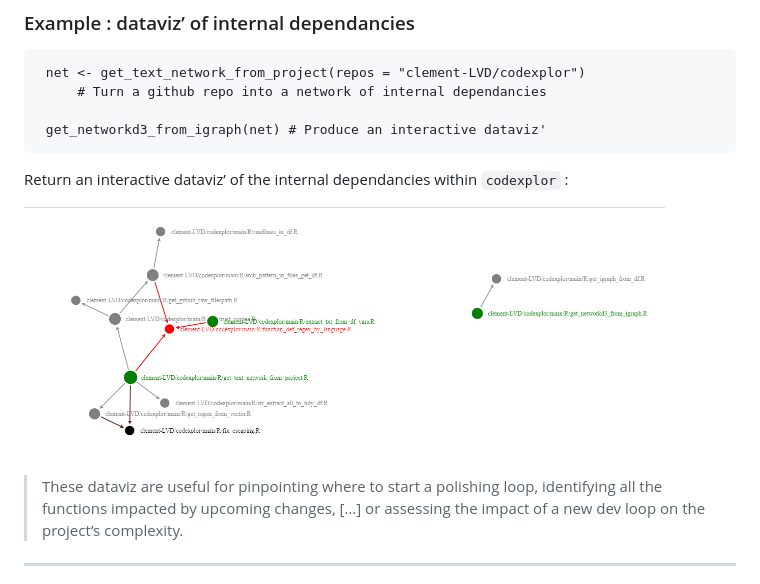
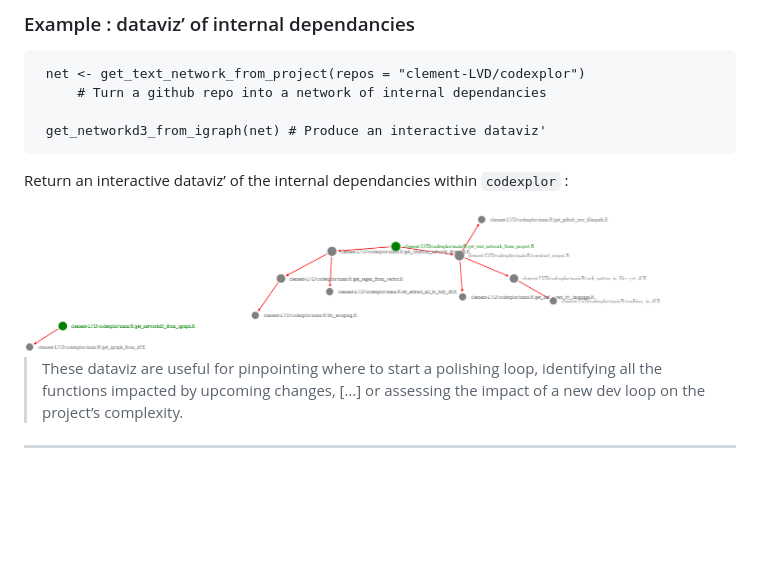
Before and after one commit to Clement-LVD/codexplor, a Markdown page: README.md, the part around the change. GitHub-like rendering; pictures changed too: man/figures/network_codexplor_fn.png; blank space fills up the shorter version.

```diff
--- a/README.md
+++ b/README.md
@@ -42,7 +42,7 @@ devtools::install_github("clement-LVD/codexplor")
 Return an interactive dataviz’ of the internal dependancies within
 `codexplor` :
 
-<img src="man/figures/network_codexplor_fn.png" width="90%"  height="300px" alt = ""/>
+<img src="man/figures/network_codexplor_fn.png" width="90%"  height="80%" alt = ""/>
 
 > These dataviz are useful for pinpointing where to start a polishing
 > loop, identifying all the functions impacted by upcoming changes,
```
Also changed, not shown: 1 other file.
